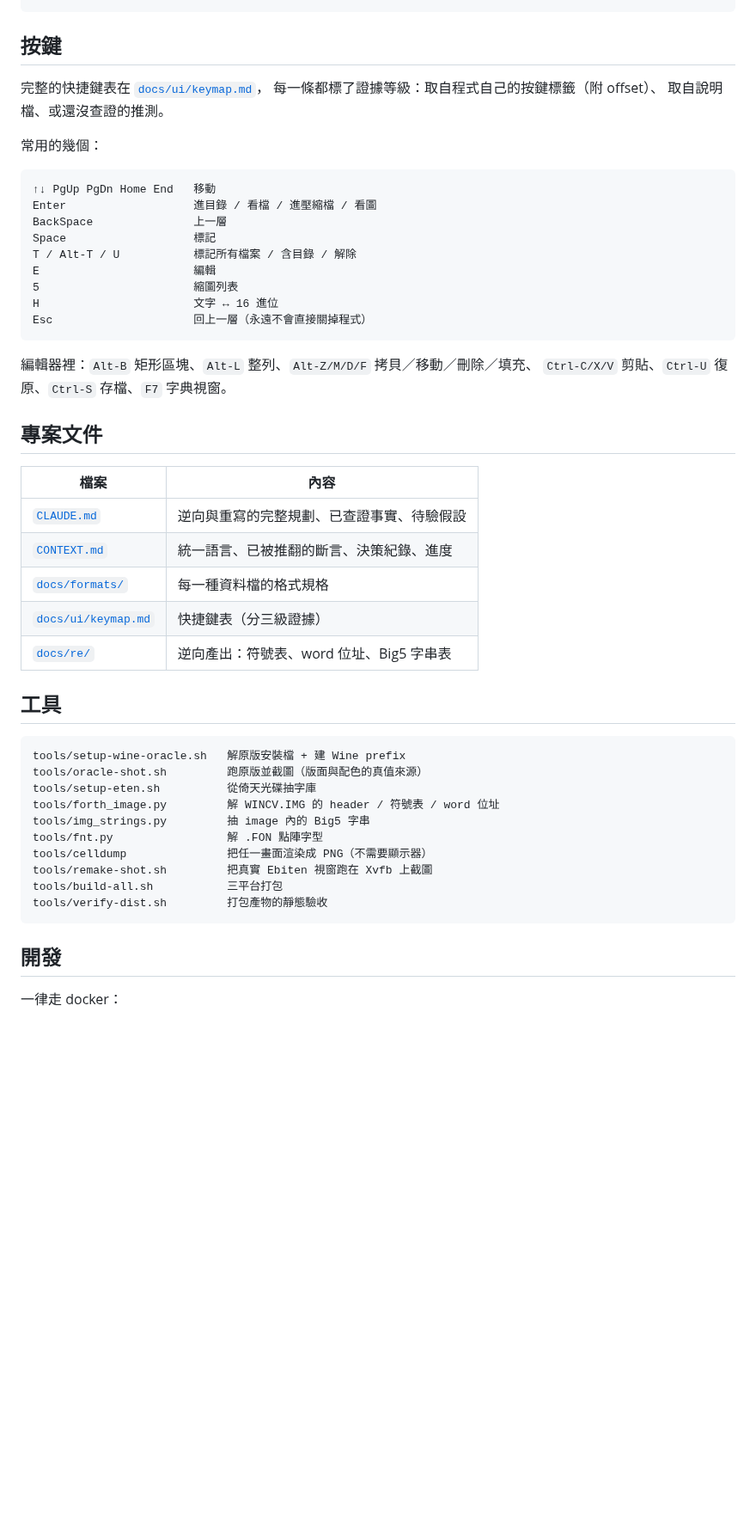
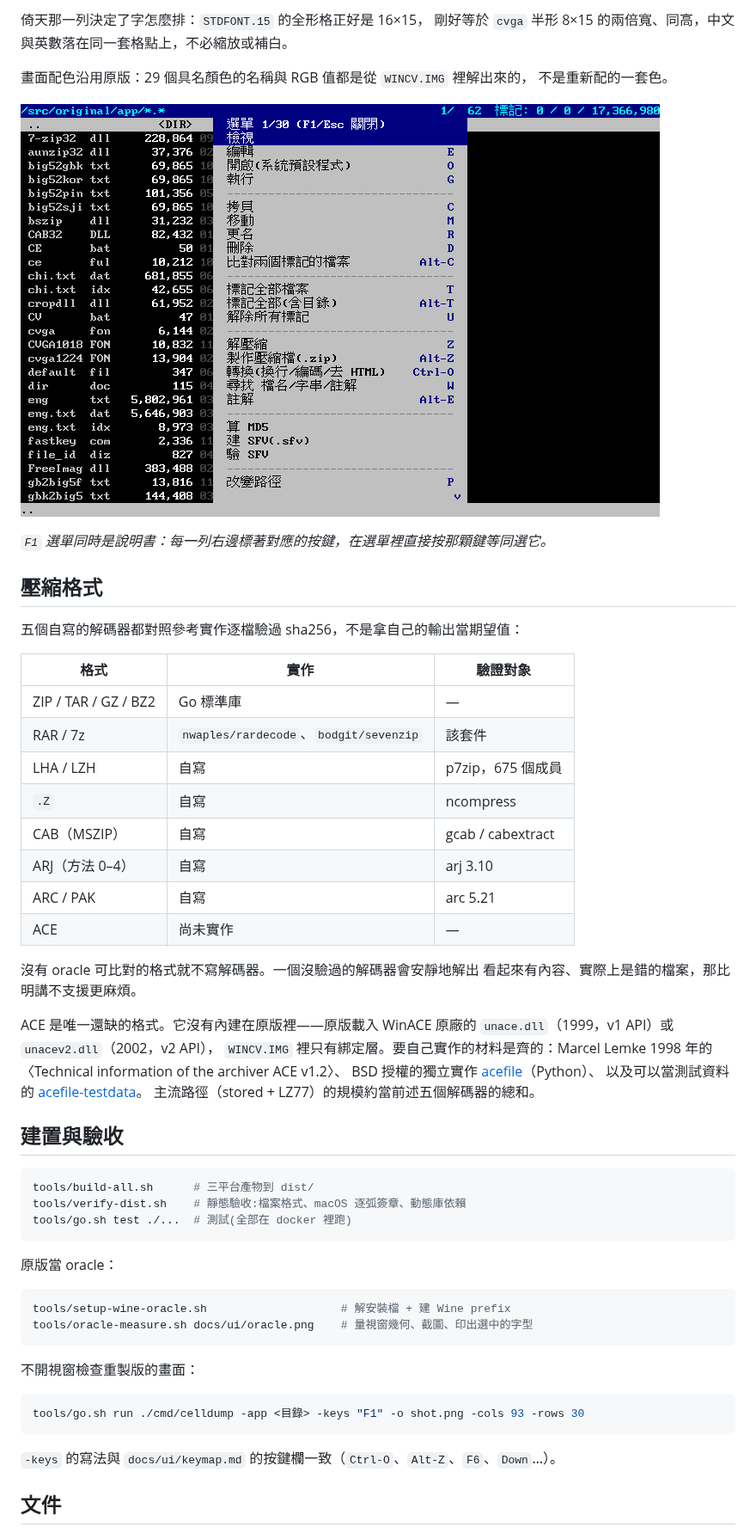
Before and after one commit to wicanr2/wincv-remake, a Markdown page: README.md, the part around one of its changes. Shown at 86% size. Drawn GitHub-style; pictures changed too: docs/ui/shot-menu.png; blank space fills up the shorter version.

````diff
--- a/README.md
+++ b/README.md
@@ -58,54 +80,61 @@ dist/wincv-linux-amd64 ~/       # 開始瀏覽某個目錄
+倚天那一列決定了字怎麼排：`STDFONT.15` 的全形格正好是 16×15，
+剛好等於 `cvga` 半形 8×15 的兩倍寬、同高，中文與英數落在同一套格點上，不必縮放或補白。
+
+畫面配色沿用原版：29 個具名顏色的名稱與 RGB 值都是從 `WINCV.IMG` 裡解出來的，
+不是重新配的一套色。
+
+![F1 選單](docs/ui/shot-menu.png)
+
+*`F1` 選單同時是說明書：每一列右邊標著對應的按鍵，在選單裡直接按那顆鍵等同選它。*
+
+## 壓縮格式
+
+五個自寫的解碼器都對照參考實作逐檔驗過 sha256，不是拿自己的輸出當期望值：
+
+| 格式 | 實作 | 驗證對象 |
+|---|---|---|
+| ZIP / TAR / GZ / BZ2 | Go 標準庫 | — |
+| RAR / 7z | `nwaples/rardecode`、`bodgit/sevenzip` | 該套件 |
+| LHA / LZH | 自寫 | p7zip，675 個成員 |
+| `.Z` | 自寫 | ncompress |
+| CAB（MSZIP） | 自寫 | gcab / cabextract |
+| ARJ（方法 0–4） | 自寫 | arj 3.10 |
+| ARC / PAK | 自寫 | arc 5.21 |
+| ACE | 尚未實作 | — |
+
+沒有 oracle 可比對的格式就不寫解碼器。一個沒驗過的解碼器會安靜地解出
+看起來有內容、實際上是錯的檔案，那比明講不支援更麻煩。
+
+ACE 是唯一還缺的格式。它沒有內建在原版裡——原版載入 WinACE 原廠的
+`unace.dll`（1999，v1 API）或 `unacev2.dll`（2002，v2 API），
+`WINCV.IMG` 裡只有綁定層。要自己實作的材料是齊的：Marcel Lemke 1998 年的
+〈Technical information of the archiver ACE v1.2〉、
+BSD 授權的獨立實作 [acefile](https://github.com/droe/acefile)（Python）、
+以及可以當測試資料的 [acefile-testdata](https://github.com/droe/acefile-testdata)。
+主流路徑（stored + LZ77）的規模約當前述五個解碼器的總和。
+
+## 建置與驗收
+
+```bash
+tools/build-all.sh      # 三平台產物到 dist/
+tools/verify-dist.sh    # 靜態驗收:檔案格式、macOS 逐弧簽章、動態庫依賴
+tools/go.sh test ./...  # 測試(全部在 docker 裡跑)
 ```
 
-## 按鍵
+原版當 oracle：
 
-完整的快捷鍵表在 [`docs/ui/keymap.md`](docs/ui/keymap.md)，
-每一條都標了證據等級：取自程式自己的按鍵標籤（附 offset）、
-取自說明檔、或還沒查證的推測。
-
-常用的幾個：
-
-```
-↑↓ PgUp PgDn Home End   移動
-Enter                   進目錄 / 看檔 / 進壓縮檔 / 看圖
-BackSpace               上一層
-Space                   標記
-T / Alt-T / U           標記所有檔案 / 含目錄 / 解除
-E                       編輯
-5                       縮圖列表
-H                       文字 ↔ 16 進位
-Esc                     回上一層（永遠不會直接關掉程式）
+```bash
+tools/setup-wine-oracle.sh                    # 解安裝檔 + 建 Wine prefix
+tools/oracle-measure.sh docs/ui/oracle.png    # 量視窗幾何、截圖、印出選中的字型
 ```
 
-編輯器裡：`Alt-B` 矩形區塊、`Alt-L` 整列、`Alt-Z/M/D/F` 拷貝／移動／刪除／填充、
-`Ctrl-C/X/V` 剪貼、`Ctrl-U` 復原、`Ctrl-S` 存檔、`F7` 字典視窗。
+不開視窗檢查重製版的畫面：
 
-## 專案文件
-
-| 檔案 | 內容 |
-|---|---|
-| [`CLAUDE.md`](CLAUDE.md) | 逆向與重寫的完整規劃、已查證事實、待驗假設 |
-| [`CONTEXT.md`](CONTEXT.md) | 統一語言、已被推翻的斷言、決策紀錄、進度 |
-| [`docs/formats/`](docs/formats/) | 每一種資料檔的格式規格 |
-| [`docs/ui/keymap.md`](docs/ui/keymap.md) | 快捷鍵表（分三級證據） |
-| [`docs/re/`](docs/re/) | 逆向產出：符號表、word 位址、Big5 字串表 |
-
-## 工具
-
-```sh
-tools/setup-wine-oracle.sh   解原版安裝檔 + 建 Wine prefix
-tools/oracle-shot.sh         跑原版並截圖（版面與配色的真值來源）
-tools/setup-eten.sh          從倚天光碟抽字庫
-tools/forth_image.py         解 WINCV.IMG 的 header / 符號表 / word 位址
-tools/img_strings.py         抽 image 內的 Big5 字串
-tools/fnt.py                 解 .FON 點陣字型
-tools/celldump               把任一畫面渲染成 PNG（不需要顯示器）
-tools/remake-shot.sh         把真實 Ebiten 視窗跑在 Xvfb 上截圖
-tools/build-all.sh           三平台打包
-tools/verify-dist.sh         打包產物的靜態驗收
+```bash
+tools/go.sh run ./cmd/celldump -app <目錄> -keys "F1" -o shot.png -cols 93 -rows 30
 ```
 
-## 開發
+`-keys` 的寫法與 `docs/ui/keymap.md` 的按鍵欄一致（`Ctrl-O`、`Alt-Z`、`F6`、`Down`…）。
 
-一律走 docker：
+## 文件
 
````
Also changed, not shown: other parts of README.md (+67 -46 lines), CLAUDE.md (+18 -7 lines), CONTEXT.md (+1 -0 lines), docs/ui/shot-main.png (added), docs/ui/shot-viewer.png (added), 1 other file.
